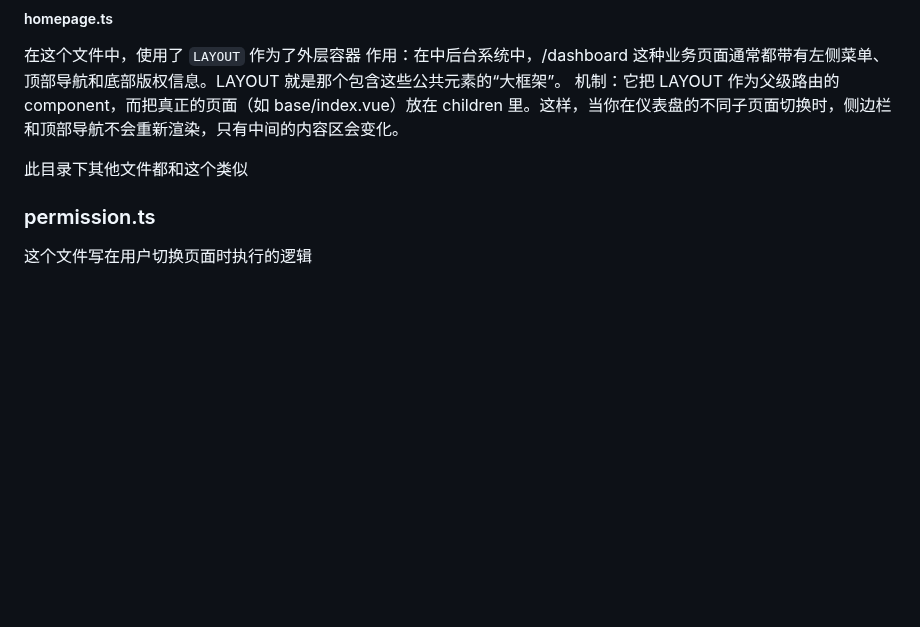
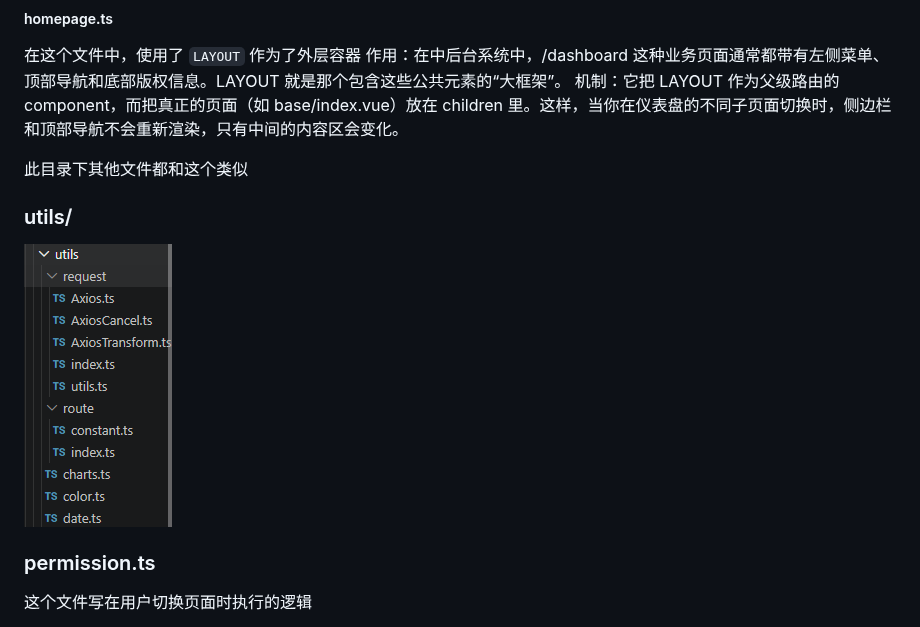
Before and after one commit to gbx200/gbx-, a Markdown page: TDesign Starter/从零开始的 TDesign Starter.md, the part around the change. Rendered like a GitHub page; pictures changed too: TDesign Starter/assets/从零开始的 TDesign Starter/file-20260718134345372.png (added); blank space fills up the shorter version.

Commit message:
vault backup: 2026-07-18 13:45:01

```diff
--- a/TDesign Starter/从零开始的 TDesign Starter.md
+++ b/TDesign Starter/从零开始的 TDesign Starter.md
@@ -163,6 +163,8 @@ const router = createRouter({  // 创建路由实例
 
 此目录下其他文件都和这个类似
 
+### utils/
+![200](assets/从零开始的%20TDesign%20Starter/file-20260718134345372.png)
 
 ### permission.ts
 
```
